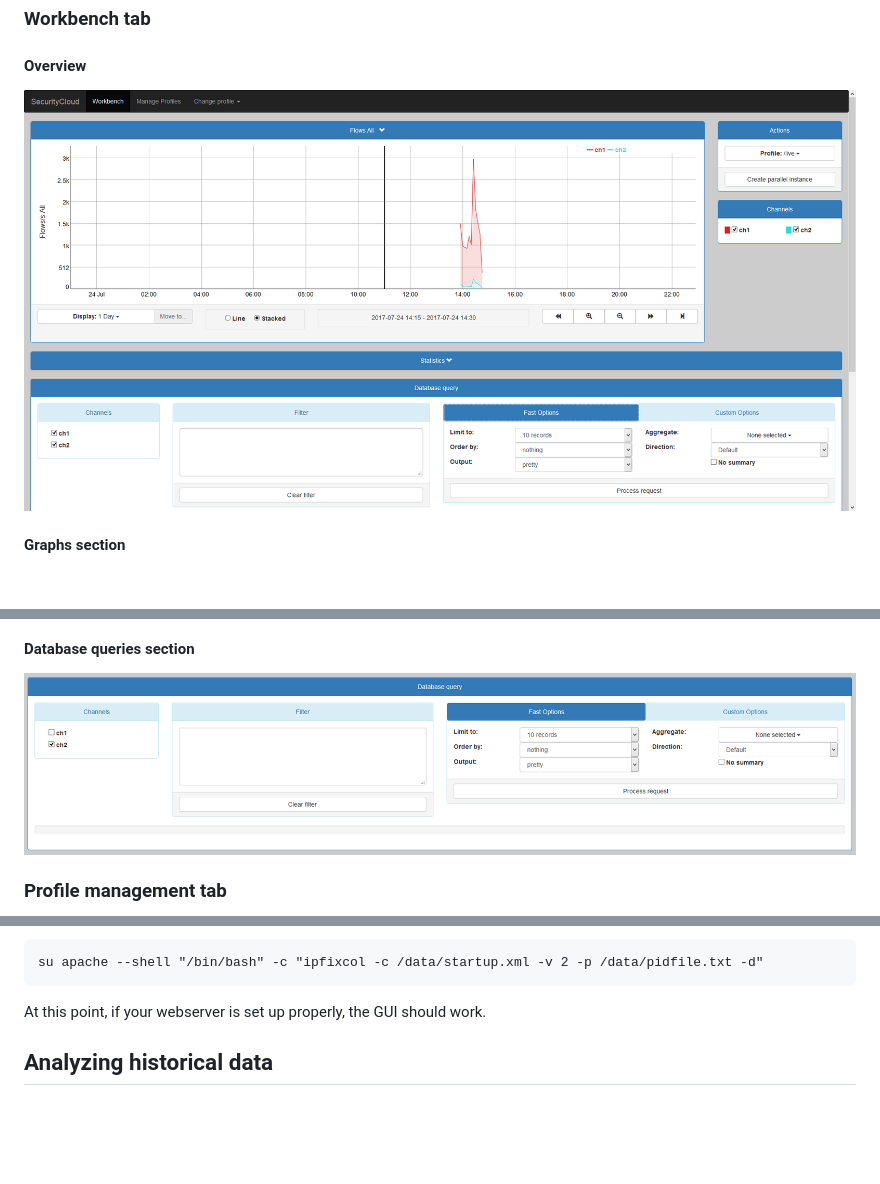
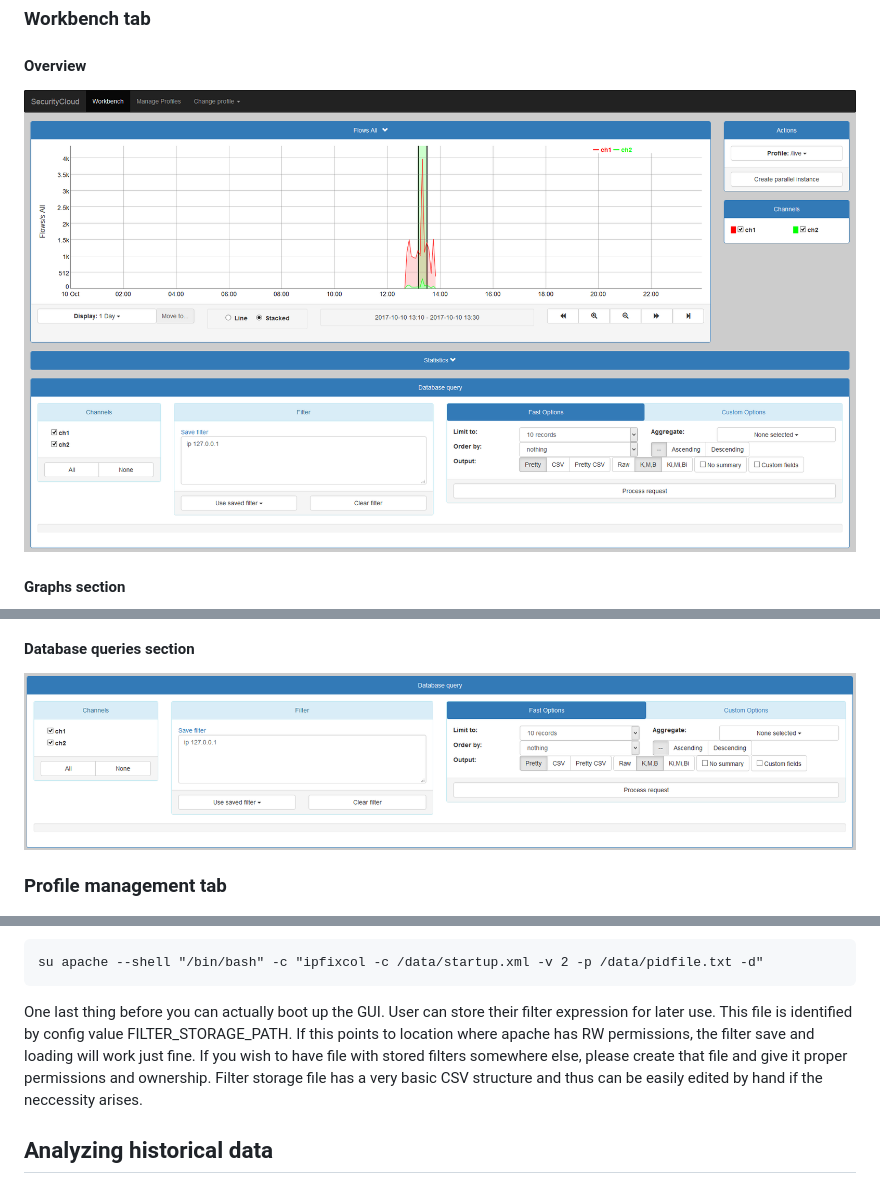
Before and after one commit to CESNET/SecurityCloudGUI, a Markdown page: README.md, 3 parts joined by grey strips. GitHub-like rendering; pictures changed too: screens/dbqry.png, screens/overview.png; blank space fills up the shorter version.

Commit message:
Add filter expression storage

````diff
--- a/README.md
+++ b/README.md
@@ -84,7 +84,12 @@ automatically updated when the new profile is added or when another gets removed
 su apache --shell "/bin/bash" -c "ipfixcol -c /data/startup.xml -v 2 -p /data/pidfile.txt -d"
 ```
 
-At this point, if your webserver is set up properly, the GUI should work.
+One last thing before you can actually boot up the GUI. User can store their filter expression for
+later use. This file is identified by config value FILTER_STORAGE_PATH. If this points to location
+where apache has RW permissions, the filter save and loading will work just fine. If you wish
+to have file with stored filters somewhere else, please create that file and give it proper
+permissions and ownership. Filter storage file has a very basic CSV structure and thus can be easily edited by hand if the
+neccessity arises.
 
 ## <a name="historic"></a> Analyzing historical data
 It may happen to you that you only have a bunch of nfdump files and you want to analyze them with
````
Also changed, not shown: 11 other files.
